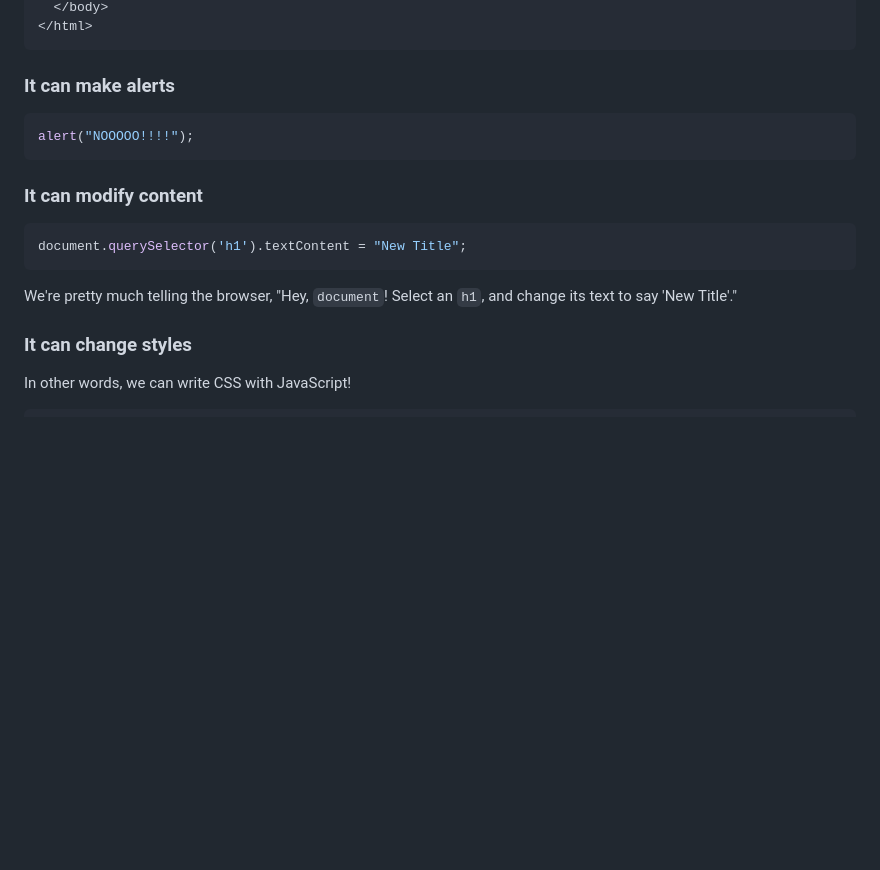
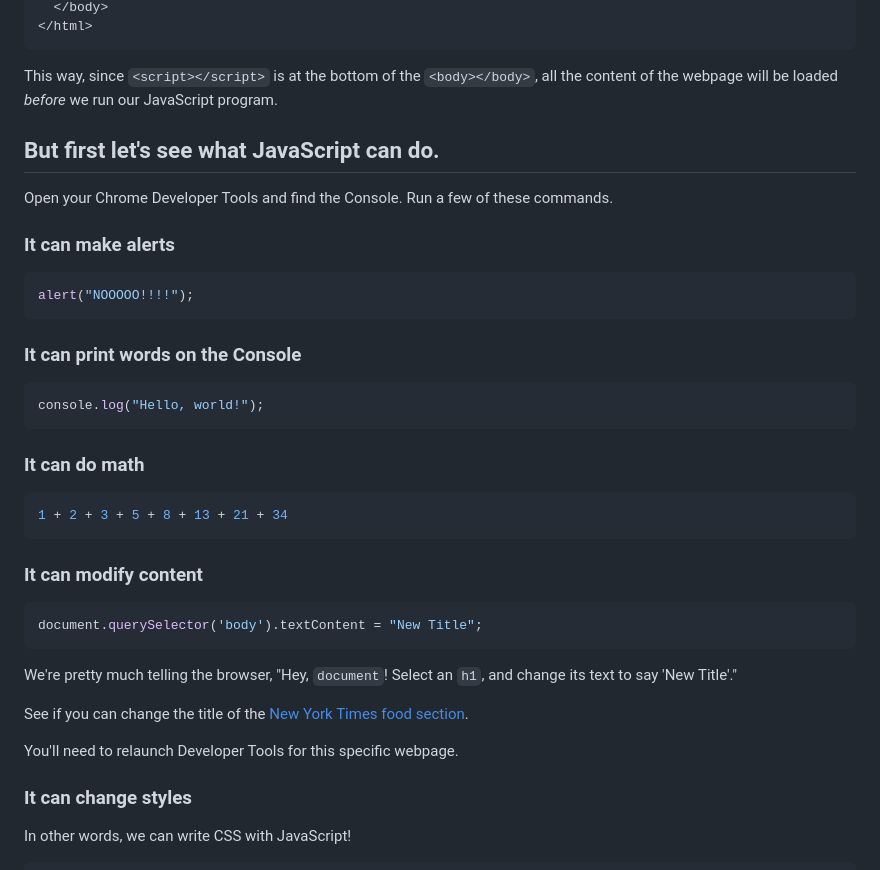
Before and after one commit to vithyasrikumar/day-2, a Markdown page: README.md, the part around the change printed below. GitHub-like rendering; blank space fills up the shorter version.

Commit message:
new content, new images

````diff
--- a/README.md
+++ b/README.md
@@ -41,18 +45,36 @@ We link Javascript files to our webpages by like this:
   </body>
 </html>
 ```
+This way, since `<script></script>` is at the bottom of the `<body></body>`, all the content of the webpage will be loaded *before* we run our JavaScript program.
+
+## But first let's see what JavaScript can do.
+Open your Chrome Developer Tools and find the Console. Run a few of these commands.
 
 ### It can make alerts
 ```javascript
 alert("NOOOOO!!!!");
 ```
 
+### It can print words on the Console
+```javascript
+console.log("Hello, world!");
+```
+
+### It can do math
+```javascript
+1 + 2 + 3 + 5 + 8 + 13 + 21 + 34
+```
+
 ### It can modify content
 ```javascript
-document.querySelector('h1').textContent = "New Title";
+document.querySelector('body').textContent = "New Title";
 ```
 
 We're pretty much telling the browser, "Hey, `document`! Select an `h1`, and change its text to say 'New Title'."
+
+See if you can change the title of the [New York Times food section](https://www.nytimes.com/section/food?WT.nav=page&action=click&contentCollection=Food&module=HPMiniNav&pgtype=Homepage&region=TopBar).
+
+You'll need to relaunch Developer Tools for this specific webpage.
 
 ###  It can change styles
 In other words, we can write CSS with JavaScript!
````
Also changed, not shown: other parts of README.md (+9 -5 lines), languages.png (added), 4 other files.
